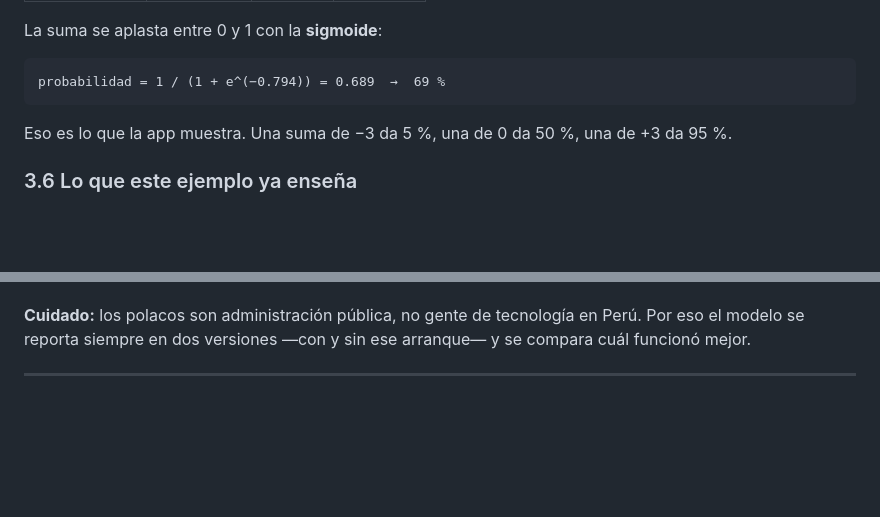
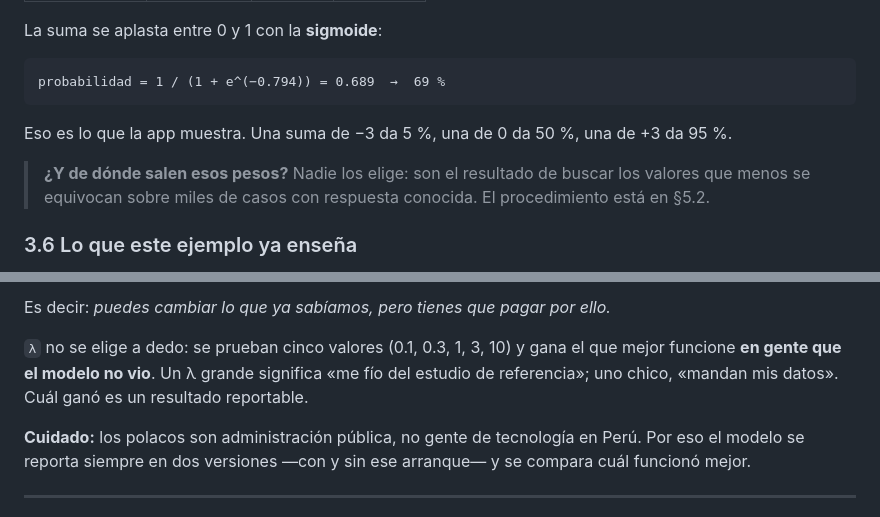
Before and after one commit to devcast42/tesis-pregrado, a Markdown page: docs/como-funciona-el-modelo.md, 2 parts joined by grey strips. Drawn GitHub-style; blank space fills up the shorter version.

```diff
--- a/docs/como-funciona-el-modelo.md
+++ b/docs/como-funciona-el-modelo.md
@@ -185,6 +185,10 @@ probabilidad = 1 / (1 + e^(−0.794)) = 0.689  →  69 %
 Eso es lo que la app muestra. Una suma de −3 da 5 %, una de 0 da 50 %, una de
 +3 da 95 %.
 
+> **¿Y de dónde salen esos pesos?** Nadie los elige: son el resultado de buscar
+> los valores que menos se equivocan sobre miles de casos con respuesta
+> conocida. El procedimiento está en §5.2.
+
 ### 3.6 Lo que este ejemplo ya enseña
 
 El **71 %** de la señal vino de `t_ultimo` (+0.563 de +0.794): cómo estaba el
@@ -239,3 +314,9 @@ distinto, se queda cerca de lo que ya se sabía.
+Es decir: *puedes cambiar lo que ya sabíamos, pero tienes que pagar por ello.*
+
+`λ` no se elige a dedo: se prueban cinco valores (0.1, 0.3, 1, 3, 10) y gana el
+que mejor funcione **en gente que el modelo no vio**. Un λ grande significa «me
+fío del estudio de referencia»; uno chico, «mandan mis datos». Cuál ganó es un
+resultado reportable.
 
 **Cuidado:** los polacos son administración pública, no gente de tecnología en
 Perú. Por eso el modelo se reporta siempre en dos versiones —con y sin ese
```
Also changed, not shown: other parts of docs/como-funciona-el-modelo.md (+75 -4 lines).
